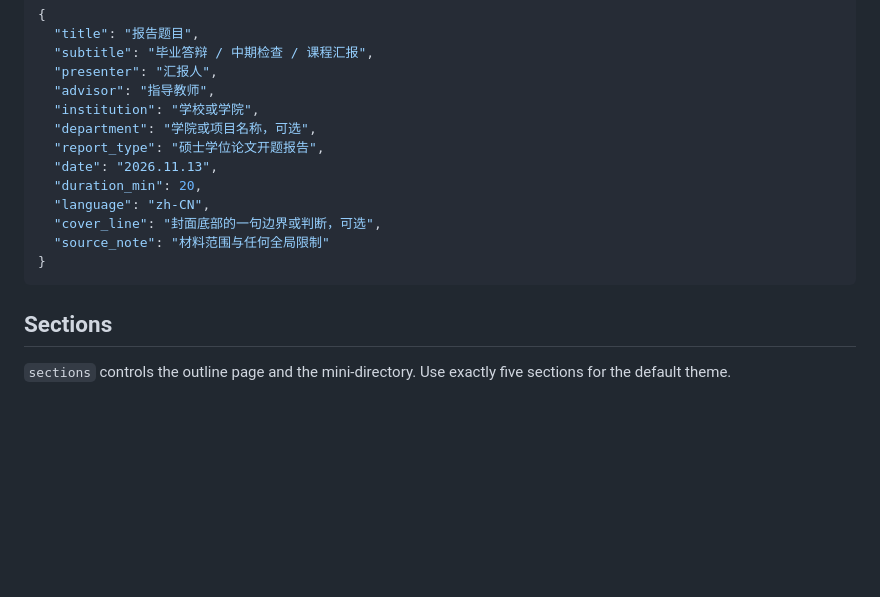
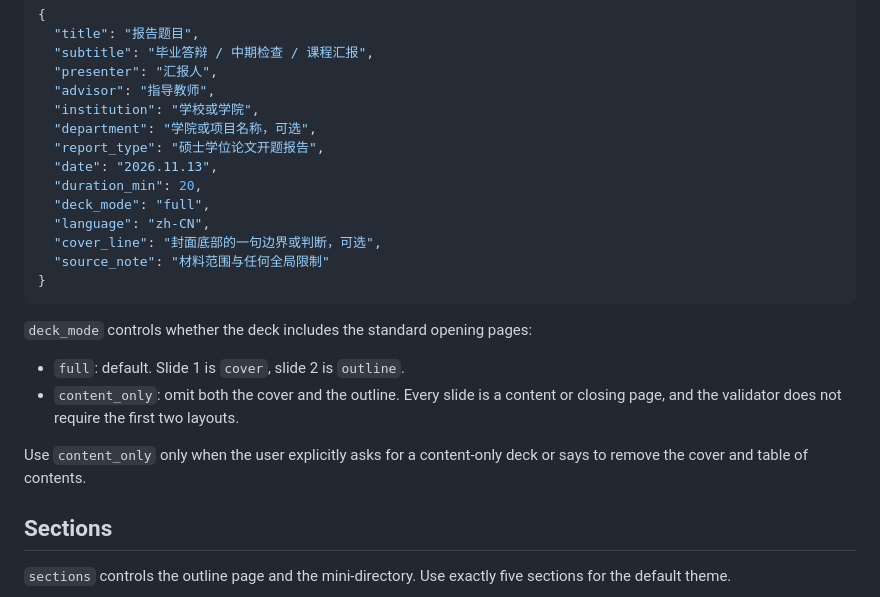
Before and after one commit to GYSoaring/academic-ppt-skill, a Markdown page: references/deck-schema.md, the part around the change. GitHub-like rendering; blank space fills up the shorter version.

````diff
--- a/references/deck-schema.md
+++ b/references/deck-schema.md
@@ -27,11 +27,19 @@ The model writes content; the renderer owns layout. Use one slide object per pag
   "report_type": "硕士学位论文开题报告",
   "date": "2026.11.13",
   "duration_min": 20,
+  "deck_mode": "full",
   "language": "zh-CN",
   "cover_line": "封面底部的一句边界或判断，可选",
   "source_note": "材料范围与任何全局限制"
 }
 ```
+
+`deck_mode` controls whether the deck includes the standard opening pages:
+
+- `full`: default. Slide 1 is `cover`, slide 2 is `outline`.
+- `content_only`: omit both the cover and the outline. Every slide is a content or closing page, and the validator does not require the first two layouts.
+
+Use `content_only` only when the user explicitly asks for a content-only deck or says to remove the cover and table of contents.
 
 ## Sections
 
````
Also changed, not shown: README.md (+4 -1 lines), SKILL.md (+9 -7 lines), docs/preview.jpg, 1 other file.
